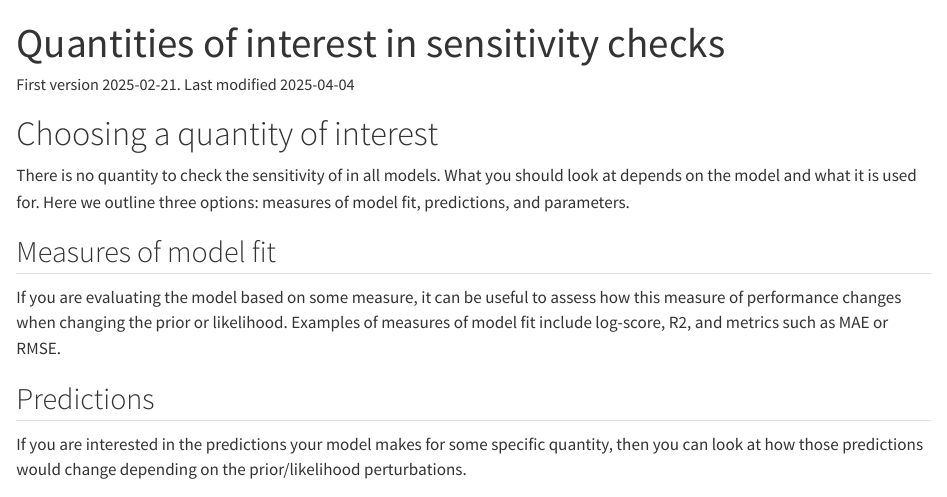
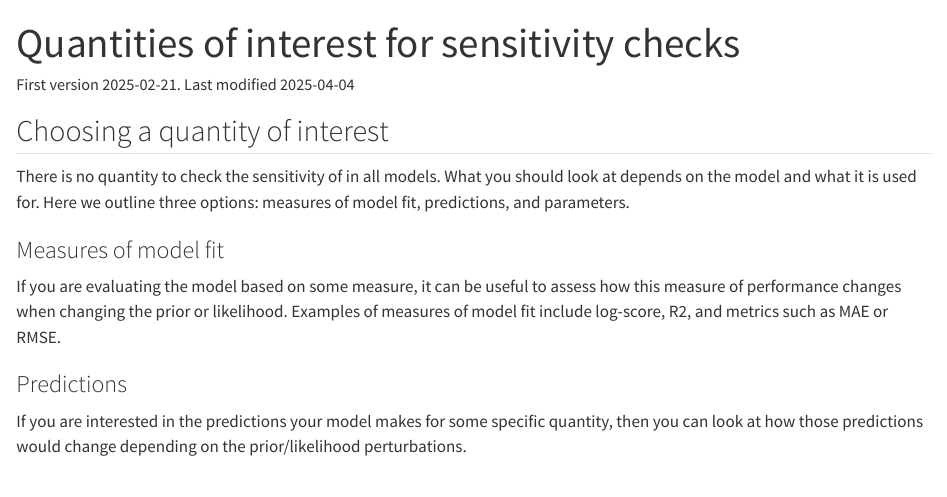
Before and after one commit to n-kall/priorsense, a Quarto document (vignettes/articles/quantity_of_interest.qmd): the page in a window 1100 px wide, from its top. Rendered offline with R 4.5, knitr and Pandoc in place of Quarto, with nearby package versions.

Commit message:
clean up articles

```diff
--- a/vignettes/articles/quantity_of_interest.qmd
+++ b/vignettes/articles/quantity_of_interest.qmd
@@ -1,27 +1,27 @@
 ---
-title: "Quantities of interest in sensitivity checks"
+title: "Quantities of interest for sensitivity checks"
 date: First version 2025-02-21. Last modified `r format(Sys.Date())`
 vignette: >
-  %\VignetteIndexEntry{Selecting priors to power-scale and posterior quantities to check}
+  %\VignetteIndexEntry{Quantities of interest for sensitivity checks}
   %\VignetteEngine{quarto::html}
   %\VignetteEncoding{UTF-8}
 ---
 
-# Choosing a quantity of interest
+## Choosing a quantity of interest
 
 There is no quantity to check the sensitivity of in all models. What
 you should look at depends on the model and what it is used for. Here
 we outline three options: measures of model fit, predictions, and
 parameters.
 
-## Measures of model fit
+### Measures of model fit
 
 If you are evaluating the model based on some measure, it can be
 useful to assess how this measure of performance changes when changing
 the prior or likelihood. Examples of measures of model fit include
 log-score, R2, and metrics such as MAE or RMSE.
 
-## Predictions
+### Predictions
 
 If you are interested in the predictions your model makes for some
 specific quantity, then you can look at how those predictions would
```
Also changed, not shown: vignettes/articles/sensitivity_diagnostic.qmd (+1 -1 lines), vignettes/articles/quantity_of_interest.qmd (2 more changed lines), 3 other files.
